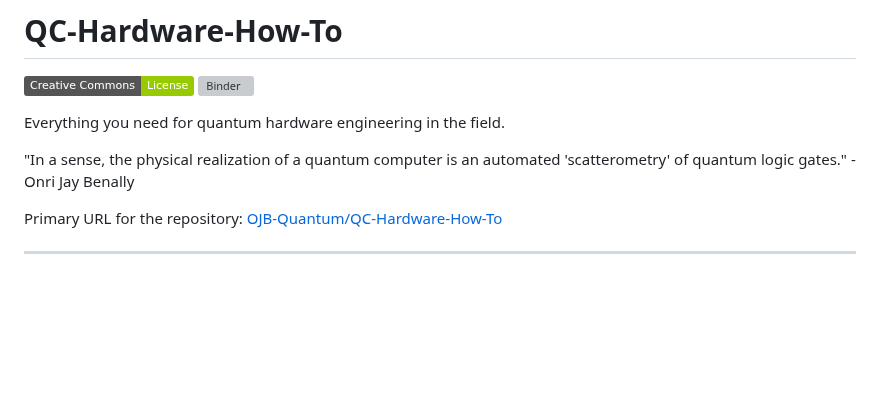
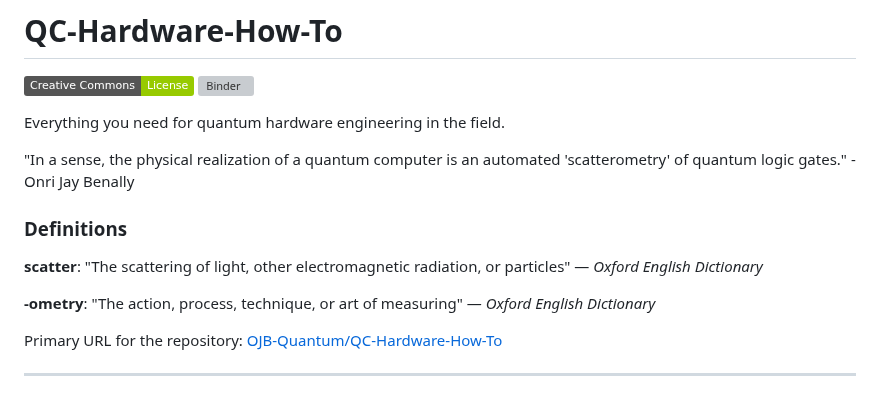
Before and after one commit to OJB-Quantum/QC-Hardware-How-To, a Markdown page: README.md, the part around the change. GitHub-like rendering; badges without logos; blank space fills up the shorter version; grey boxes are pictures that could not be loaded.

Commit message:
Update README.md
Signed-off-by: Onri Jay Benally <88035770+OJB-Quantum@users.noreply.github.com>

```diff
--- a/README.md
+++ b/README.md
@@ -5,6 +5,13 @@
 Everything you need for quantum hardware engineering in the field.
 
 "In a sense, the physical realization of a quantum computer is an automated 'scatterometry' of quantum logic gates." - Onri Jay Benally
+
+### Definitions
+
+**scatter**: "The scattering of light, other electromagnetic radiation, or particles" — *Oxford English Dictionary*
+
+**-ometry**: "The action, process, technique, or art of measuring" — *Oxford English Dictionary*
+
 
 Primary URL for the repository: [OJB-Quantum/QC-Hardware-How-To](https://github.com/OJB-Quantum/QC-Hardware-How-To)
 
```
